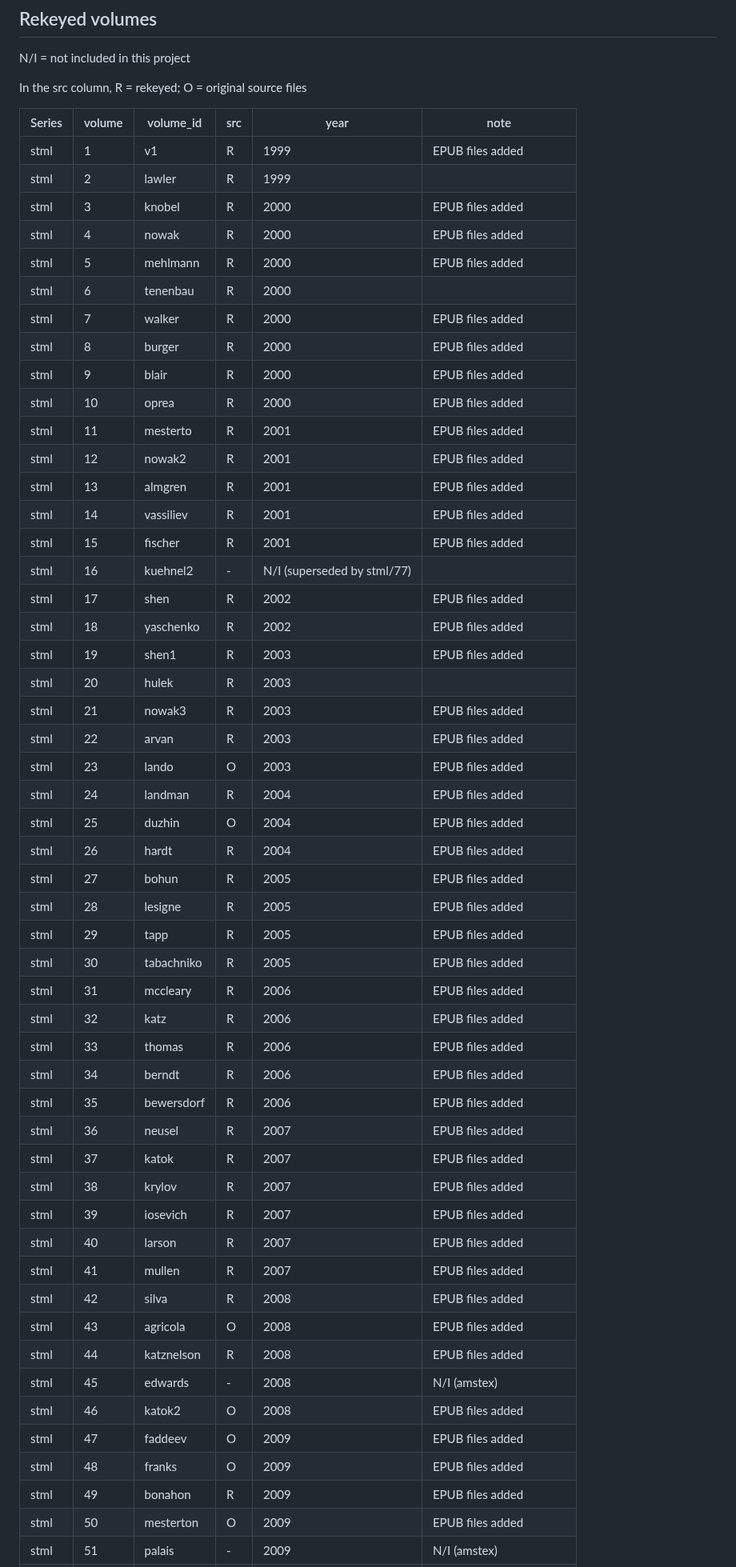
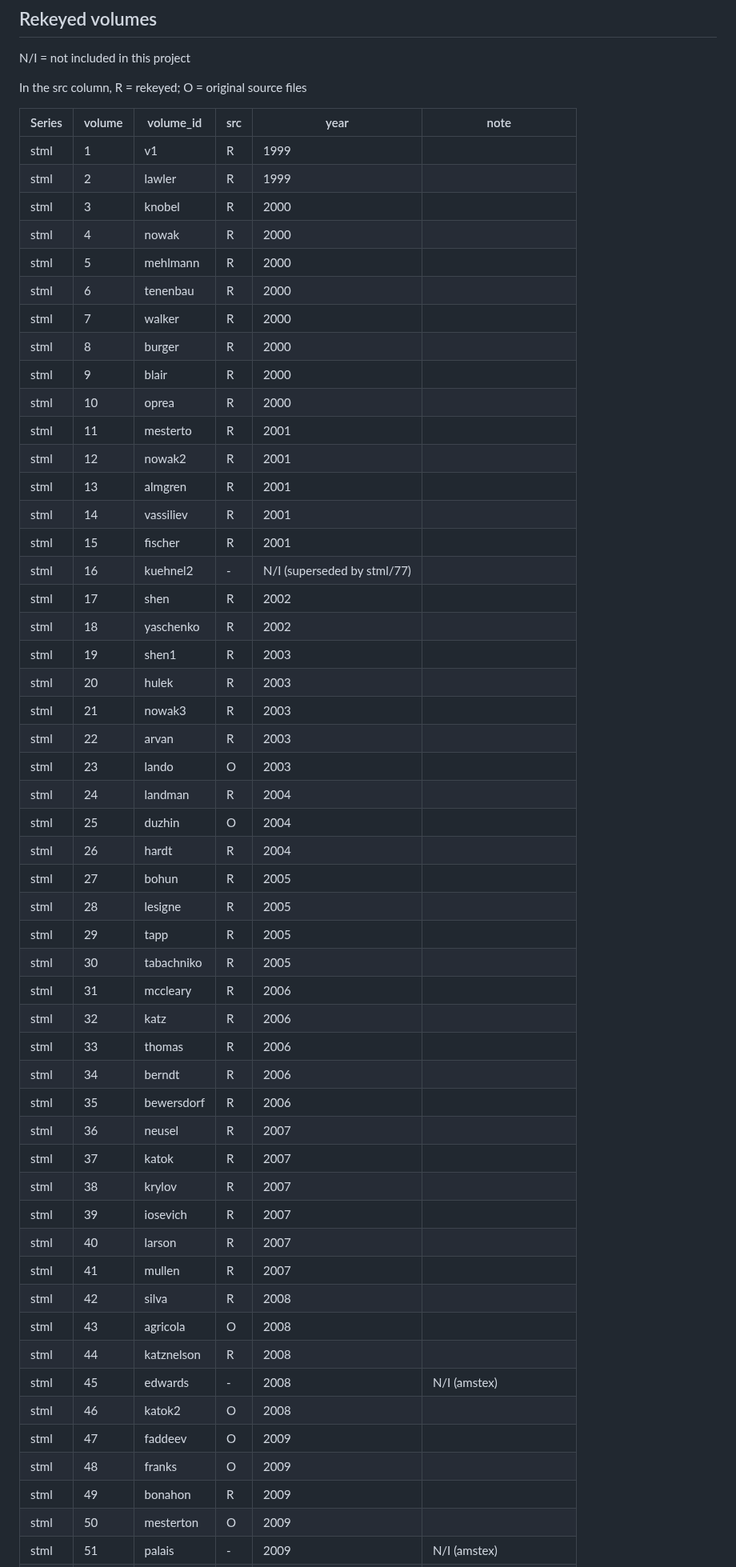
Before and after one commit to anna03121996/stml-backfile, a Markdown page: README.md, the part around one of its changes. Shown at 80% size. GitHub-like rendering.

```diff
--- a/README.md
+++ b/README.md
@@ -8,54 +8,54 @@ In the src column, R = rekeyed; O = original source files
 
 | Series | volume |  volume_id | src | year | note |
 | ------ | ------ | ---------- | --- | ---- | ---- |
-| stml   | 1      | v1         | R   | 1999                        | EPUB files added          |
+| stml   | 1      | v1         | R   | 1999 |  |
 | stml   |      2 | lawler     |   R | 1999 |  |
-| stml   |      3 | knobel     |   R | 2000 | EPUB files added |
-| stml   |      4 | nowak      |   R | 2000 | EPUB files added |
-| stml   |      5 | mehlmann   |   R | 2000 | EPUB files added |
+| stml   |      3 | knobel     |   R | 2000 |  |
+| stml   |      4 | nowak      |   R | 2000 |  |
+| stml   |      5 | mehlmann   |   R | 2000 |  |
 | stml   |      6 | tenenbau   |   R | 2000 |  |
-| stml   |      7 | walker     |   R | 2000 | EPUB files added |
-| stml   |      8 | burger     |   R | 2000 | EPUB files added |
-| stml   |      9 | blair      |   R | 2000 | EPUB files added |
-| stml   |     10 | oprea      |   R | 2000 | EPUB files added |
-| stml   |     11 | mesterto   |   R | 2001 | EPUB files added |
-| stml   |     12 | nowak2     |   R | 2001 | EPUB files added |
-| stml   |     13 | almgren    |   R | 2001 | EPUB files added |
-| stml   |     14 | vassiliev  |   R | 2001 | EPUB files added |
-| stml   |     15 | fischer    |   R | 2001 | EPUB files added |
+| stml   |      7 | walker     |   R | 2000 |  |
+| stml   |      8 | burger     |   R | 2000 |  |
+| stml   |      9 | blair      |   R | 2000 |  |
+| stml   |     10 | oprea      |   R | 2000 |  |
+| stml   |     11 | mesterto   |   R | 2001 |  |
+| stml   |     12 | nowak2     |   R | 2001 |  |
+| stml   |     13 | almgren    |   R | 2001 |  |
+| stml   |     14 | vassiliev  |   R | 2001 |  |
+| stml   |     15 | fischer    |   R | 2001 |  |
 | stml   |     16 | kuehnel2   |   -        | N/I (superseded by stml/77) |
-| stml   |     17 | shen       |   R | 2002 | EPUB files added |
-| stml   |     18 | yaschenko  |   R | 2002 | EPUB files added |
-| stml   |     19 | shen1      |   R | 2003 | EPUB files added |
+| stml   |     17 | shen       |   R | 2002 |  |
+| stml   |     18 | yaschenko  |   R | 2002 |  |
+| stml   |     19 | shen1      |   R | 2003 |  |
 | stml   |     20 | hulek      |   R | 2003 |  |
-| stml   |     21 | nowak3     |   R | 2003 | EPUB files added |
-| stml   |     22 | arvan      |   R | 2003 | EPUB files added |
-| stml   |     23 | lando      |   O | 2003 | EPUB files added |
-| stml   |     24 | landman    |   R | 2004 | EPUB files added |
-| stml   |     25 | duzhin     |   O | 2004 | EPUB files added |
-| stml   |     26 | hardt      |   R | 2004 | EPUB files added |
-| stml   |     27 | bohun      |   R | 2005 | EPUB files added |
-| stml   |     28 | lesigne    |   R | 2005 | EPUB files added |
-| stml   |     29 | tapp       |   R | 2005 | EPUB files added |
-| stml   |     30 | tabachniko |   R | 2005 | EPUB files added |
-| stml   |     31 | mccleary   |   R | 2006 | EPUB files added |
-| stml   |     32 | katz       |   R | 2006 | EPUB files added |
-| stml   |     33 | thomas     |   R | 2006 | EPUB files added |
-| stml   |     34 | berndt     |   R | 2006 | EPUB files added |
-| stml   |     35 | bewersdorf |   R | 2006 | EPUB files added |
-| stml   |     36 | neusel     |   R | 2007 | EPUB files added |
-| stml   |     37 | katok      |   R | 2007 | EPUB files added |
-| stml   |     38 | krylov     |   R | 2007 | EPUB files added |
-| stml   |     39 | iosevich   |   R | 2007 | EPUB files added |
-| stml   |     40 | larson     |   R | 2007 | EPUB files added |
-| stml   |     41 | mullen     |   R | 2007 | EPUB files added |
-| stml   |     42 | silva      |   R | 2008 | EPUB files added |
-| stml   |     43 | agricola   |   O | 2008 | EPUB files added |
-| stml   |     44 | katznelson |   R | 2008 | EPUB files added |
+| stml   |     21 | nowak3     |   R | 2003 |  |
+| stml   |     22 | arvan      |   R | 2003 |  |
+| stml   |     23 | lando      |   O | 2003 |  |
+| stml   |     24 | landman    |   R | 2004 |  |
+| stml   |     25 | duzhin     |   O | 2004 |  |
+| stml   |     26 | hardt      |   R | 2004 |  |
+| stml   |     27 | bohun      |   R | 2005 |  |
+| stml   |     28 | lesigne    |   R | 2005 |  |
+| stml   |     29 | tapp       |   R | 2005 |  |
+| stml   |     30 | tabachniko |   R | 2005 |  |
+| stml   |     31 | mccleary   |   R | 2006 |  |
+| stml   |     32 | katz       |   R | 2006 |  |
+| stml   |     33 | thomas     |   R | 2006 |  |
+| stml   |     34 | berndt     |   R | 2006 |  |
+| stml   |     35 | bewersdorf |   R | 2006 |  |
+| stml   |     36 | neusel     |   R | 2007 |  |
+| stml   |     37 | katok      |   R | 2007 |  |
+| stml   |     38 | krylov     |   R | 2007 |  |
+| stml   |     39 | iosevich   |   R | 2007 |  |
+| stml   |     40 | larson     |   R | 2007 |  |
+| stml   |     41 | mullen     |   R | 2007 |  |
+| stml   |     42 | silva      |   R | 2008 |  |
+| stml   |     43 | agricola   |   O | 2008 |  |
+| stml   |     44 | katznelson |   R | 2008 |  |
 | stml   |     45 | edwards    |   - | 2008 | N/I (amstex) |
-| stml   |     46 | katok2     |   O | 2008 | EPUB files added |
-| stml   |     47 | faddeev    |   O | 2009 | EPUB files added |
-| stml   |     48 | franks     |   O | 2009 | EPUB files added |
-| stml   |     49 | bonahon    |   R | 2009 | EPUB files added |
-| stml   |     50 | mesterton  |   O | 2009 | EPUB files added |
+| stml   |     46 | katok2     |   O | 2008 |  |
+| stml   |     47 | faddeev    |   O | 2009 |  |
+| stml   |     48 | franks     |   O | 2009 |  |
+| stml   |     49 | bonahon    |   R | 2009 |  |
+| stml   |     50 | mesterton  |   O | 2009 |  |
 | stml   |     51 | palais     |   - | 2009 | N/I (amstex) |
```
Also changed, not shown: other parts of README.md (+46 -46 lines).
